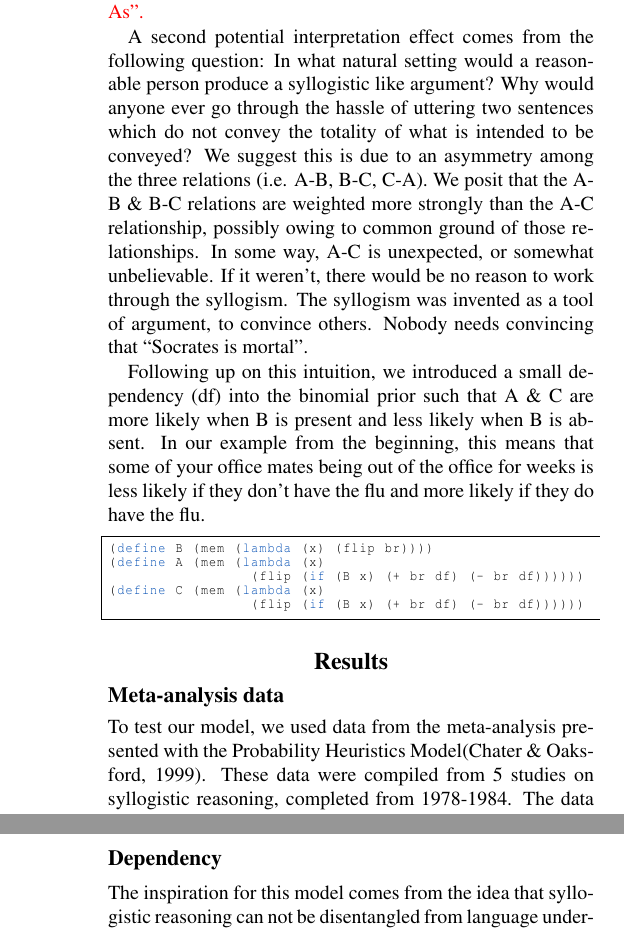
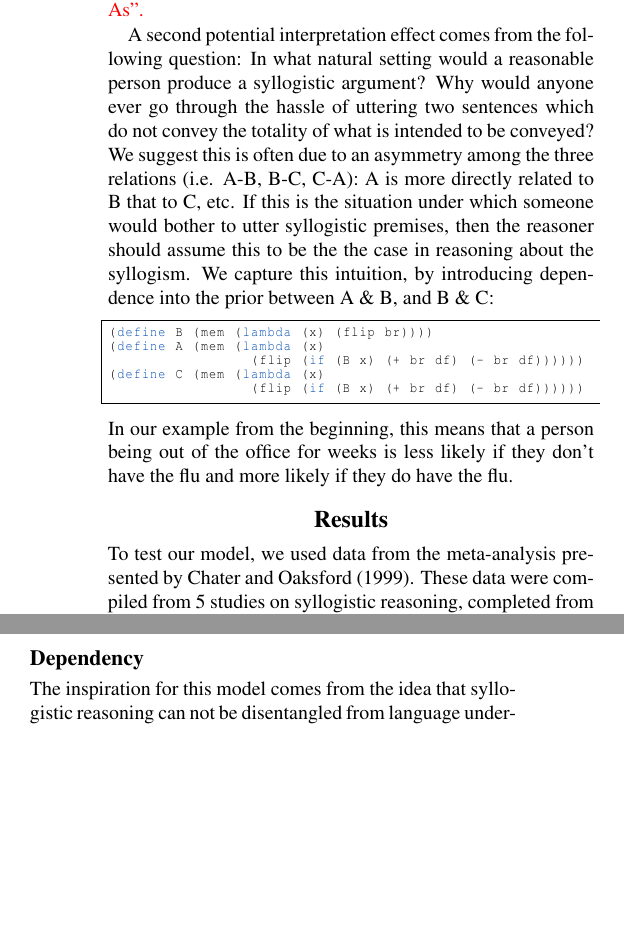
Before and after one commit to mhtess/syllogism, a LaTeX paper (syllogism0_mht.tex): two parts of the columns of pages 3 and 4 of 7 before the commit and two parts of the columns of page 3 of 7 after it, joined at a grey line, cut so that both start at the same text, the shorter picture padded with empty space. Compiled offline with pdfLaTeX.

Commit message:
edit model section

```diff
--- a/syllogism0_mht.tex
+++ b/syllogism0_mht.tex
@@ -248,27 +248,28 @@ For the current initial exploration we evaluate these effects by building them i
 %
 Existential presupposition, a notion which goes back to Aristotle, is simply the observation that it is inconsistent to say ``All A are B'' if there are no objects with property A (and similarly for other quantifiers). \red{check with model..} We can simply add this to the literal meaning (the definition) of each quantifier. \red{cf pragmatic alternative ``No As''.}
 
-A second potential interpretation effect comes from the following question: In what natural setting would a reasonable person produce a syllogistic like argument?
-Why would anyone ever go through the hassle of uttering two sentences which do not convey the totality of what is intended to be conveyed? We suggest this is due to an asymmetry among the three relations (i.e. A-B, B-C, C-A). We posit that the A-B \& B-C relations are weighted more strongly than the A-C relationship, possibly owing to common ground of those relationships. In some way, A-C is unexpected, or somewhat unbelievable. If it weren't, there would be no reason to work through the syllogism. The syllogism was invented as a tool of argument, to convince others. Nobody needs convincing that ``Socrates is mortal".
-
-Following up on this intuition, we introduced a small dependency (df) into the binomial prior such that A \& C are more likely when B is present and less likely when B is absent. In our example from the beginning, this means that some of your office mates being out of the office for weeks is less likely if they don't have the flu and more likely if they do have the flu.
-
-
-\begin{lstlisting}
+A second potential interpretation effect comes from the following question: In what natural setting would a reasonable person produce a syllogistic  argument?
+Why would anyone ever go through the hassle of uttering two sentences which do not convey the totality of what is intended to be conveyed?
+We suggest this is often due to an asymmetry among the three relations (i.e. A-B, B-C, C-A): A is more directly related to B that to C, etc.
+If this is the situation under which someone would bother to utter syllogistic premises, then the reasoner should assume this to be the the case in reasoning about the syllogism.
+%We posit that the A-B \& B-C relations are weighted more strongly than the A-C relationship, possibly owing to common ground of those relationships. In some way, A-C is unexpected, or somewhat unbelievable. If it weren't, there would be no reason to work through the syllogism.
+%The syllogism was invented as a tool of argument, to convince others. Nobody needs convincing that ``Socrates is mortal".
+We capture this intuition, by introducing dependence into the prior between A \& B, and B \& C:
+% a small dependency into the prior such that A \& C are more likely when B is present and less likely when B is absent.
+ \begin{lstlisting}
 (define B (mem (lambda (x) (flip br))))
 (define A (mem (lambda (x)
                  (flip (if (B x) (+ br df) (- br df))))))
 (define C (mem (lambda (x)
                  (flip (if (B x) (+ br df) (- br df))))))
 \end{lstlisting}
-
-
+In our example from the beginning, this means that a person being out of the office for weeks is less likely if they don't have the flu and more likely if they do have the flu.
 
 
 \section{Results}
 
-\subsection{Meta-analysis data}
-To test our model, we used data from the meta-analysis presented with the Probability Heuristics Model\cite{Chater1999}. These data were compiled from 5 studies on syllogistic reasoning, completed from 1978-1984. The data included percentage response for conclusions of each of the 4 quantifiers as well as ``No Valid Conclusion". We consider the production of the ``No Valid Conclusion" an aspect of the algorithmic level of analysis and leave this for future work. Some studies allowed for the conclusion to be ordered in either direction (A-C or C-A) while others restricted it to the classical ordering (C-A). Because of this, we allowed our model to draw conclusions in either order. Following the procedures of the meta-analysis, we collapsed responses across these two orderings to compare it to the data set.
+%\subsection{Meta-analysis data}
+To test our model, we used data from the meta-analysis presented by \citeA{Chater1999}. These data were compiled from 5 studies on syllogistic reasoning, completed from 1978-1984. The data included percentage response for conclusions of each of the 4 quantifiers as well as ``No Valid Conclusion". We consider the production of the ``No Valid Conclusion" an aspect of the algorithmic level of analysis and leave this for future work. Some studies allowed for the conclusion to be ordered in either direction (A-C or C-A) while others restricted it to the classical ordering (C-A). Because of this, we allowed our model to draw conclusions in either order. Following the procedures of the meta-analysis, we collapsed responses across these two orderings to compare it to the data set.
 
 \subsection{Qualitative results}
 For each model, we report the total number of syllogisms for which the model's model response is the same as for the meta-analysis. This is a qualitative assessment of the fit.
```
